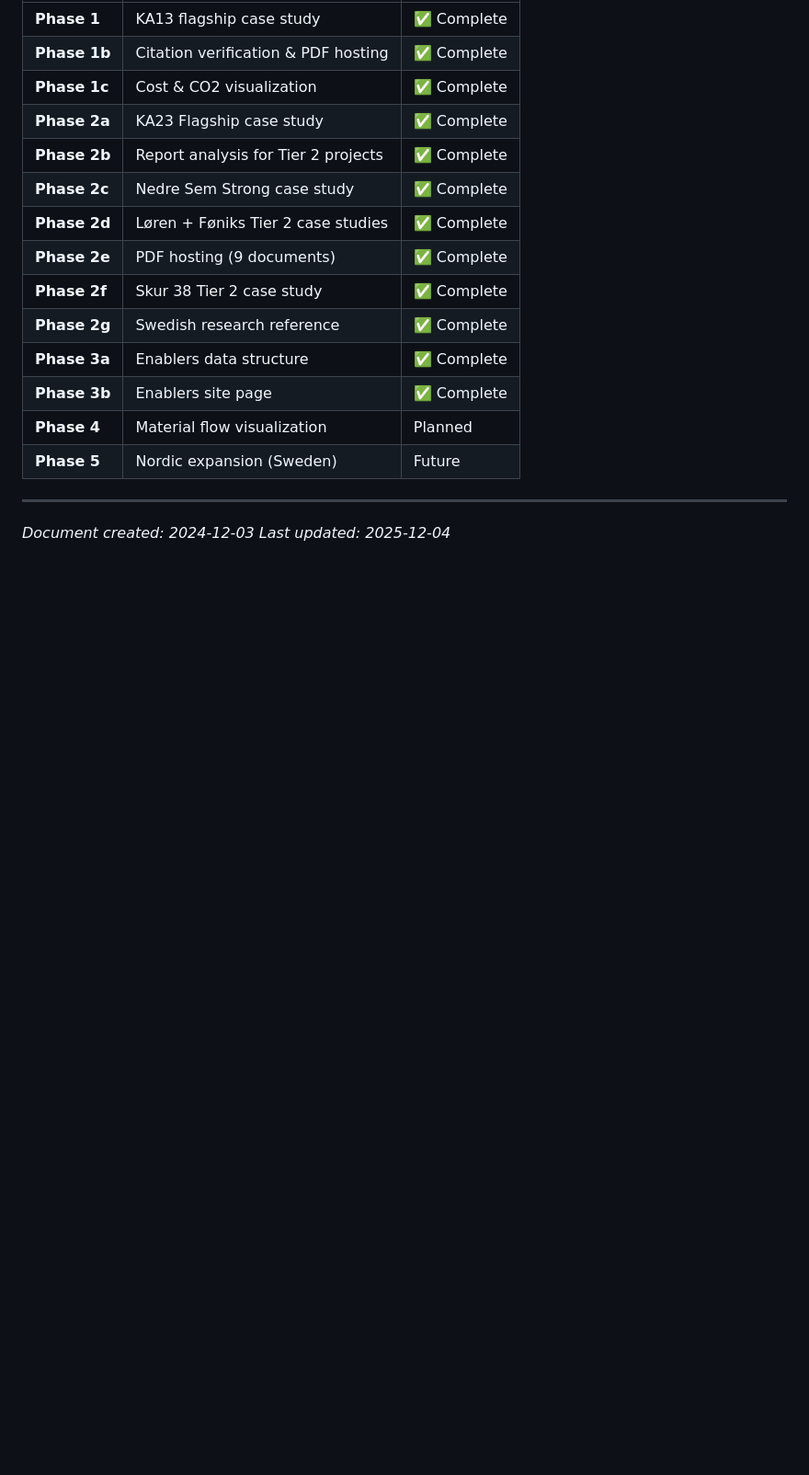
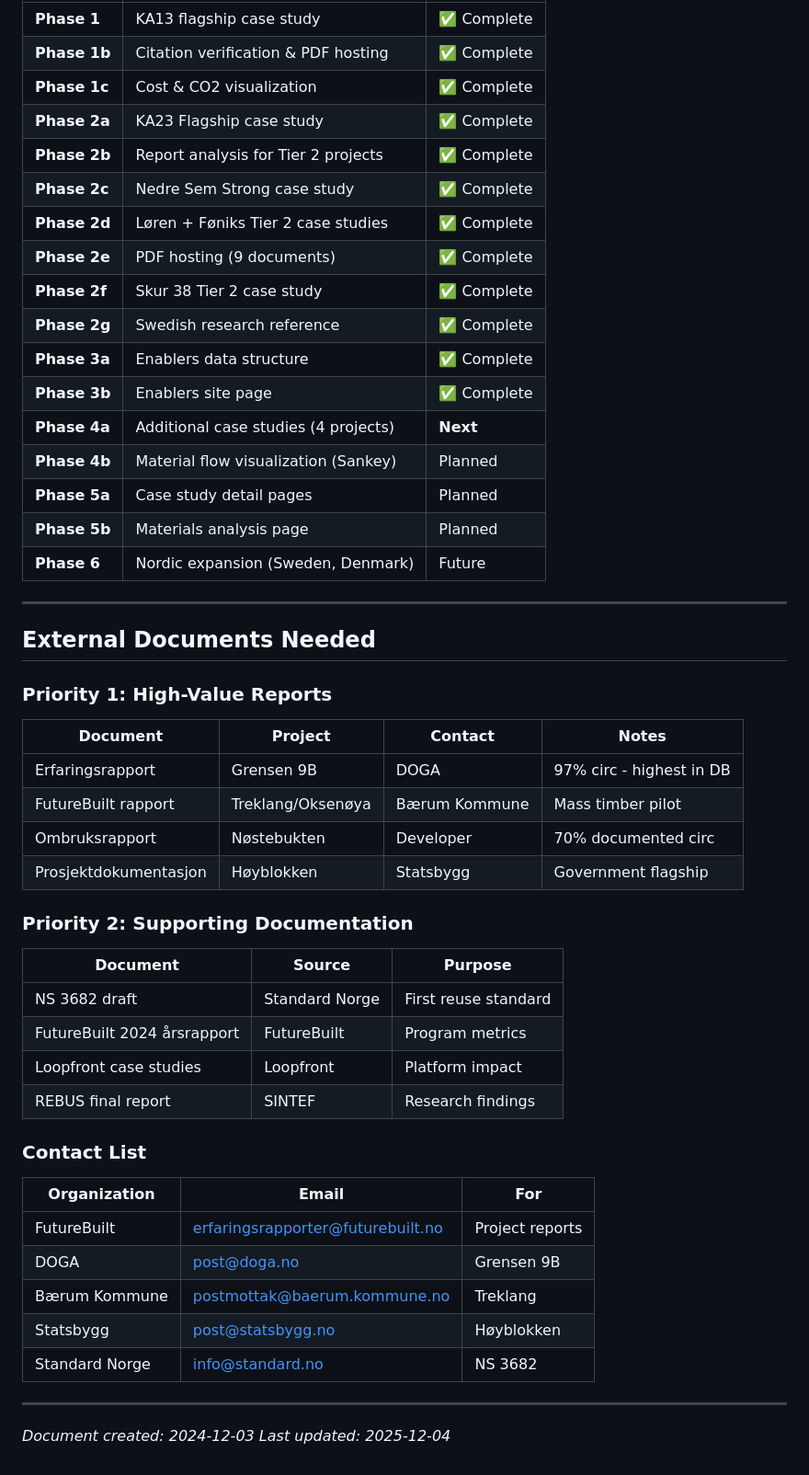
Before and after one commit to justaride/nordic-circular-buildings, a Markdown page: docs/ROADMAP.md, the part around one of its changes. Shown at 92% size. Drawn GitHub-style; blank space fills up the shorter version.

```diff
--- a/docs/ROADMAP.md
+++ b/docs/ROADMAP.md
@@ -367,8 +376,40 @@ site/public/
 | **Phase 2g** | Swedish research reference | ✅ Complete |
 | **Phase 3a** | Enablers data structure | ✅ Complete |
 | **Phase 3b** | Enablers site page | ✅ Complete |
-| **Phase 4** | Material flow visualization | Planned |
-| **Phase 5** | Nordic expansion (Sweden) | Future |
+| **Phase 4a** | Additional case studies (4 projects) | **Next** |
+| **Phase 4b** | Material flow visualization (Sankey) | Planned |
+| **Phase 5a** | Case study detail pages | Planned |
+| **Phase 5b** | Materials analysis page | Planned |
+| **Phase 6** | Nordic expansion (Sweden, Denmark) | Future |
+
+---
+
+## External Documents Needed
+
+### Priority 1: High-Value Reports
+| Document | Project | Contact | Notes |
+|----------|---------|---------|-------|
+| Erfaringsrapport | Grensen 9B | DOGA | 97% circ - highest in DB |
+| FutureBuilt rapport | Treklang/Oksenøya | Bærum Kommune | Mass timber pilot |
+| Ombruksrapport | Nøstebukten | Developer | 70% documented circ |
+| Prosjektdokumentasjon | Høyblokken | Statsbygg | Government flagship |
+
+### Priority 2: Supporting Documentation
+| Document | Source | Purpose |
+|----------|--------|---------|
+| NS 3682 draft | Standard Norge | First reuse standard |
+| FutureBuilt 2024 årsrapport | FutureBuilt | Program metrics |
+| Loopfront case studies | Loopfront | Platform impact |
+| REBUS final report | SINTEF | Research findings |
+
+### Contact List
+| Organization | Email | For |
+|--------------|-------|-----|
+| FutureBuilt | erfaringsrapporter@futurebuilt.no | Project reports |
+| DOGA | post@doga.no | Grensen 9B |
+| Bærum Kommune | postmottak@baerum.kommune.no | Treklang |
+| Statsbygg | post@statsbygg.no | Høyblokken |
+| Standard Norge | info@standard.no | NS 3682 |
 
 ---
 
```
Also changed, not shown: other parts of docs/ROADMAP.md (+54 -45 lines), docs/STATUS.md (added, +287 -0 lines).
